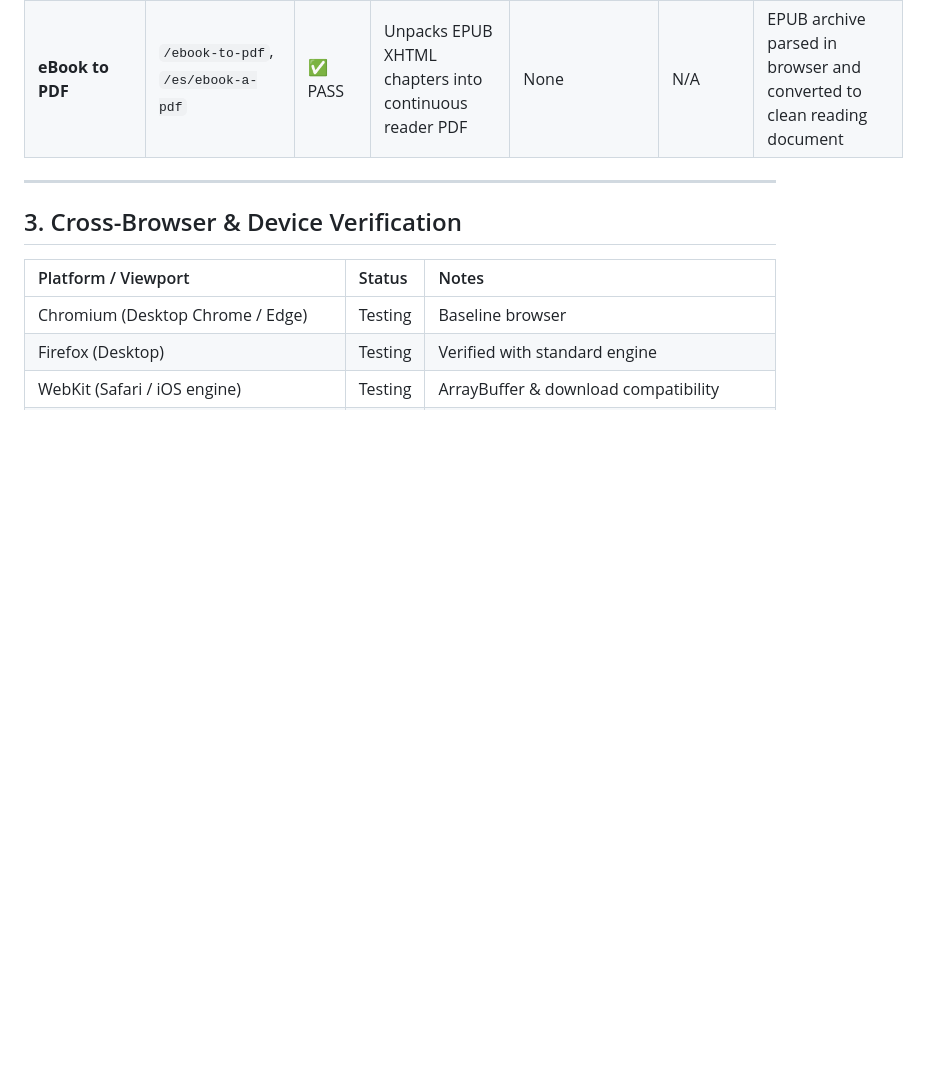
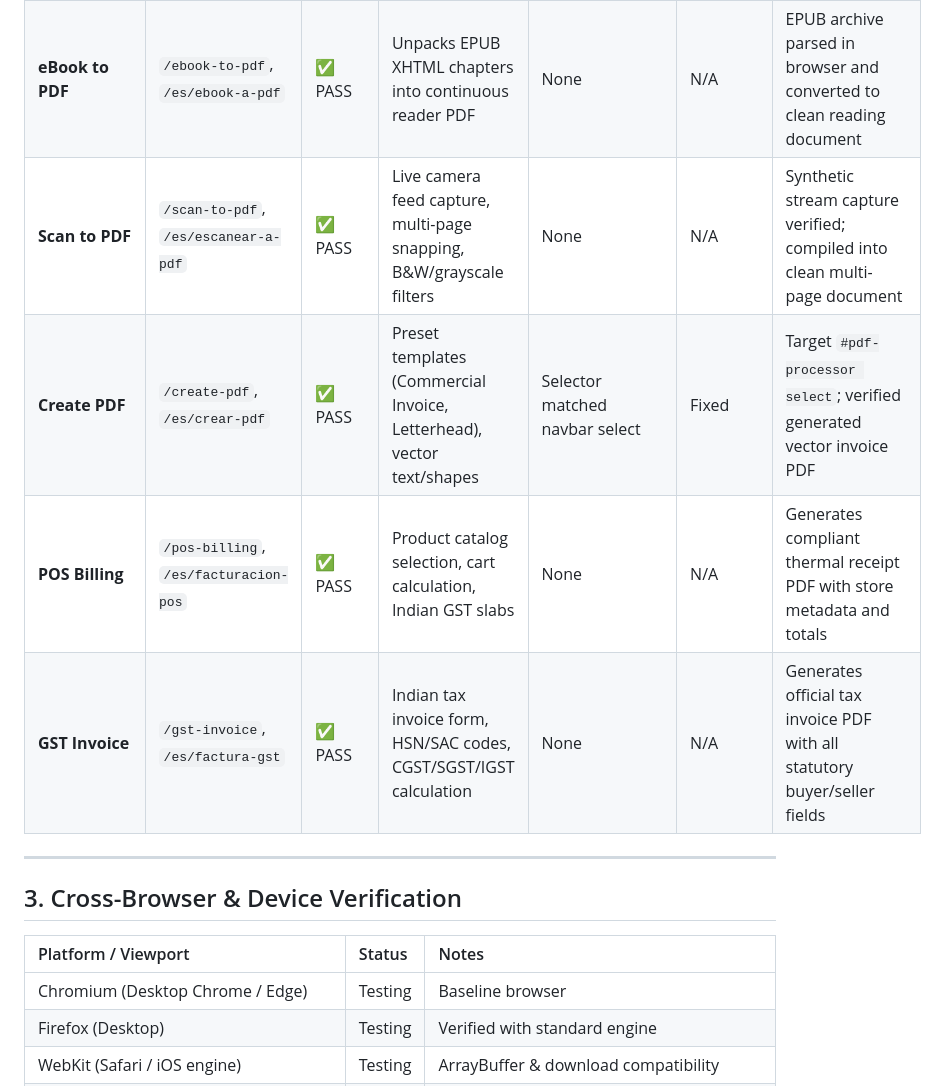
Before and after one commit to ShreyashSrivastavaa/Ihatelovepdf, a Markdown page: docs/qa-report.md, the part around the change. GitHub-like rendering; blank space fills up the shorter version.

Commit message:
docs(qa): record Batch 7 tool test results in qa-report

```diff
--- a/docs/qa-report.md
+++ b/docs/qa-report.md
@@ -60,6 +60,10 @@ Every tool is driven through real browser sessions using the production build (`
 | **HTML to PDF** | `/html-to-pdf`, `/es/html-a-pdf` | ✅ PASS | Renders raw HTML markup into print-ready PDF | None | N/A | Document structure and styling rendered cleanly |
 | **CSV to PDF** | `/csv-to-pdf`, `/es/csv-a-pdf` | ✅ PASS | Converts CSV comma-separated data into paginated PDF table | None | N/A | Automatic table cell formatting with responsive column widths |
 | **eBook to PDF** | `/ebook-to-pdf`, `/es/ebook-a-pdf` | ✅ PASS | Unpacks EPUB XHTML chapters into continuous reader PDF | None | N/A | EPUB archive parsed in browser and converted to clean reading document |
+| **Scan to PDF** | `/scan-to-pdf`, `/es/escanear-a-pdf` | ✅ PASS | Live camera feed capture, multi-page snapping, B&W/grayscale filters | None | N/A | Synthetic stream capture verified; compiled into clean multi-page document |
+| **Create PDF** | `/create-pdf`, `/es/crear-pdf` | ✅ PASS | Preset templates (Commercial Invoice, Letterhead), vector text/shapes | Selector matched navbar select | Fixed | Target `#pdf-processor select`; verified generated vector invoice PDF |
+| **POS Billing** | `/pos-billing`, `/es/facturacion-pos` | ✅ PASS | Product catalog selection, cart calculation, Indian GST slabs | None | N/A | Generates compliant thermal receipt PDF with store metadata and totals |
+| **GST Invoice** | `/gst-invoice`, `/es/factura-gst` | ✅ PASS | Indian tax invoice form, HSN/SAC codes, CGST/SGST/IGST calculation | None | N/A | Generates official tax invoice PDF with all statutory buyer/seller fields |
 
 ---
 
```
